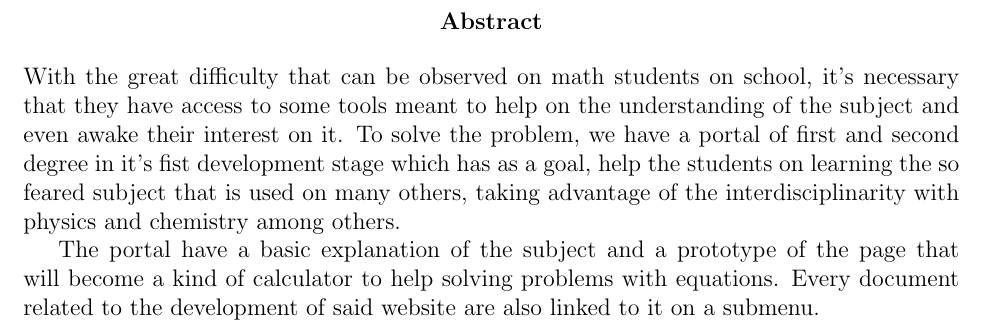
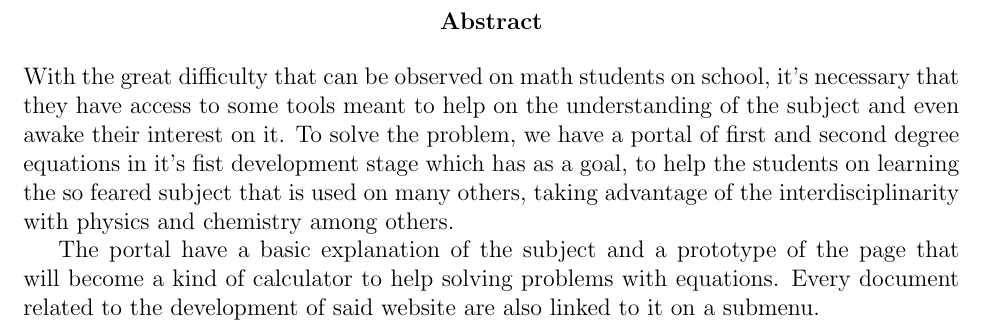
Before and after one commit to Pedenite/PILC-eq, a LaTeX thesis (doc/etapa.tex): part of page 2 of 11, cut so that both start at the same text. Compiled offline with pdfLaTeX.

Commit message:
correçoes

```diff
--- a/doc/etapa.tex
+++ b/doc/etapa.tex
@@ -53,7 +53,7 @@
 
 \selectlanguage{american}
 \begin{abstract}
-  With the great difficulty that can be observed on math students on school, it's necessary that they have access to some tools meant to help on the understanding of the subject and even awake their interest on it. To solve the problem, we have a portal of first and second degree in it's fist development stage which has as a goal, help the students on learning the so feared subject that is used on many others, taking advantage of the interdisciplinarity with physics and chemistry among others.
+  With the great difficulty that can be observed on math students on school, it's necessary that they have access to some tools meant to help on the understanding of the subject and even awake their interest on it. To solve the problem, we have a portal of first and second degree equations in it's fist development stage which has as a goal, to help the students on learning the so feared subject that is used on many others, taking advantage of the interdisciplinarity with physics and chemistry among others.
 
   The portal have a basic explanation of the subject and a prototype of the page that will become a kind of calculator to help solving problems with equations. Every document related to the development of said website are also linked to it on a submenu.
 \end{abstract}
```
Also changed, not shown: doc/etapa.pdf.
